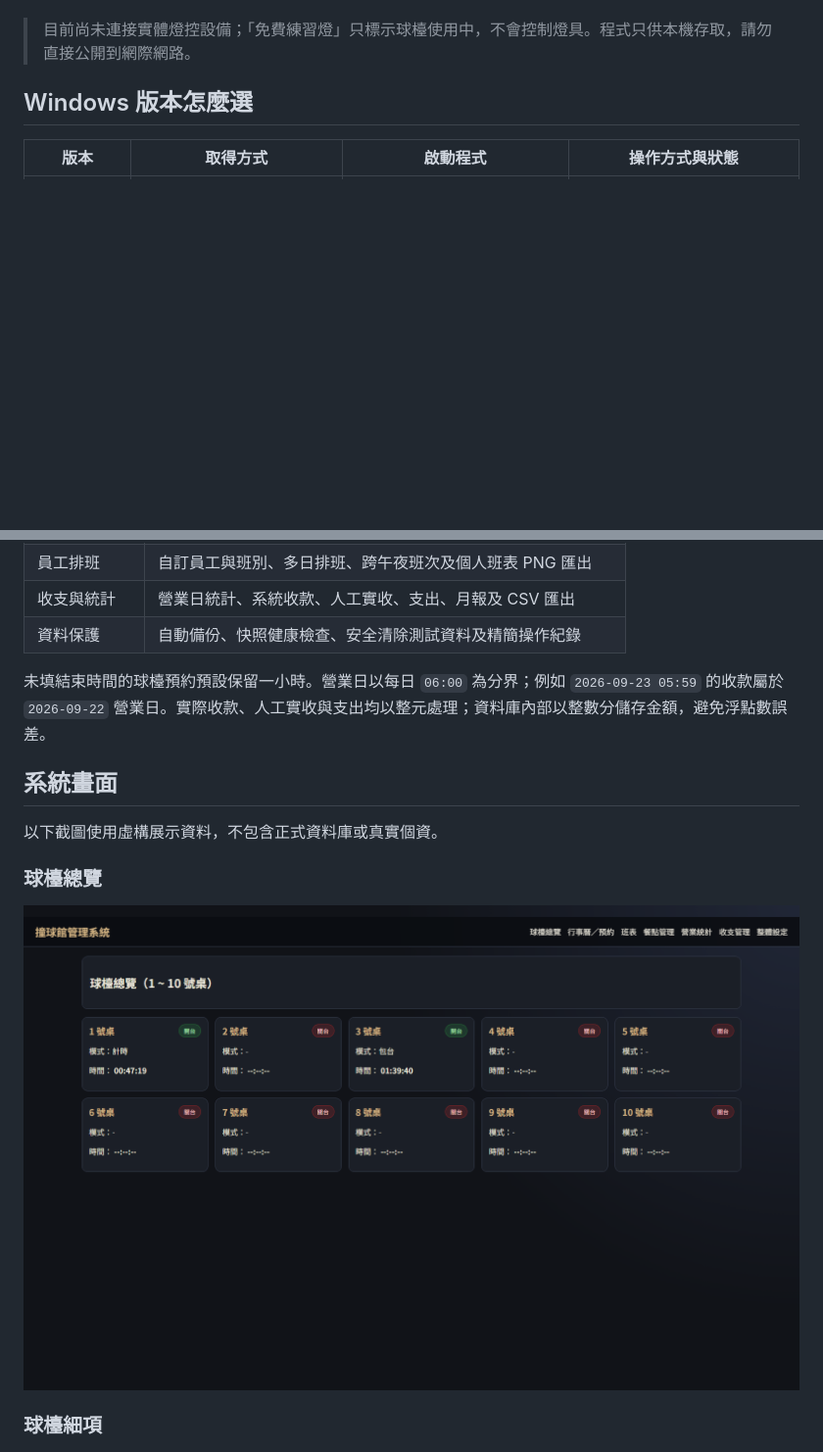
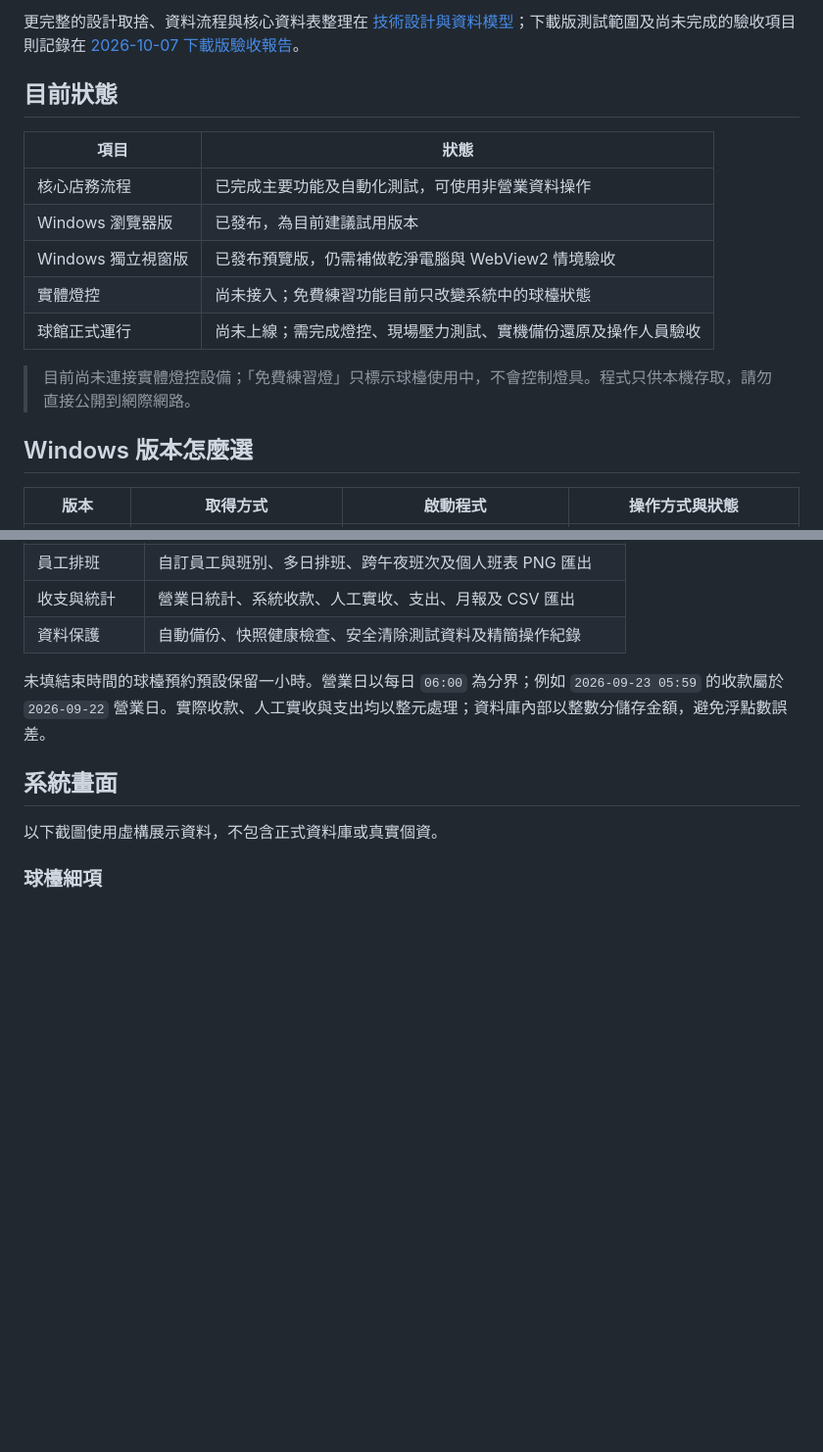
Before and after one commit to cloud-sky-0128/billiard-management-system, a Markdown page: README.md, 2 parts joined by grey strips. Shown at 98% size. GitHub-like rendering; blank space fills up the shorter version.

```diff
--- a/README.md
+++ b/README.md
@@ -6,3 +43,14 @@
+更完整的設計取捨、資料流程與核心資料表整理在 [技術設計與資料模型](docs/ARCHITECTURE.md)；下載版測試範圍及尚未完成的驗收項目則記錄在 [2026-10-07 下載版驗收報告](docs/DOWNLOAD_ACCEPTANCE_2026-10-07.md)。
+
+## 目前狀態
+
+| 項目 | 狀態 |
+| --- | --- |
+| 核心店務流程 | 已完成主要功能及自動化測試，可使用非營業資料操作 |
+| Windows 瀏覽器版 | 已發布，為目前建議試用版本 |
+| Windows 獨立視窗版 | 已發布預覽版，仍需補做乾淨電腦與 WebView2 情境驗收 |
+| 實體燈控 | 尚未接入；免費練習功能目前只改變系統中的球檯狀態 |
+| 球館正式運行 | 尚未上線；需完成燈控、現場壓力測試、實機備份還原及操作人員驗收 |
 
 > 目前尚未連接實體燈控設備；「免費練習燈」只標示球檯使用中，不會控制燈具。程式只供本機存取，請勿直接公開到網際網路。
 
@@ -90,10 +138,6 @@ powershell -NoProfile -ExecutionPolicy Bypass -File .\scripts\build_windows_wind
 
 以下截圖使用虛構展示資料，不包含正式資料庫或真實個資。
 
-### 球檯總覽
-
-![球檯總覽](docs/screenshots/dashboard.png)
-
 ### 球檯細項
 
 ![球檯細項](docs/screenshots/table-detail.png)
```
Also changed, not shown: other parts of README.md (+38 -1 lines).
